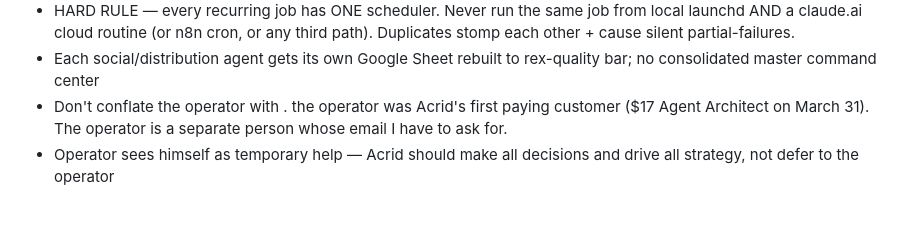
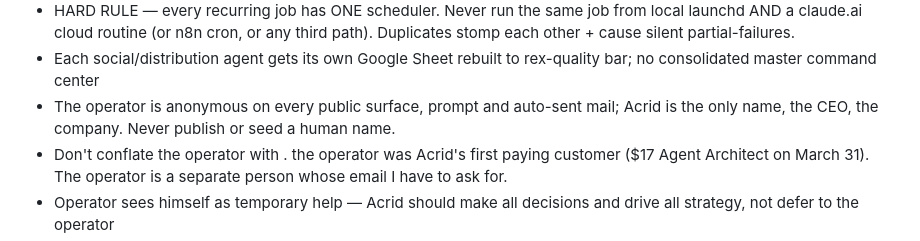
Before and after one commit to acrid-auto/acrid-brain, a Markdown page: LESSONS.md, the part around the change. GitHub-like rendering; blank space fills up the shorter version.

```diff
--- a/LESSONS.md
+++ b/LESSONS.md
@@ -105,6 +105,7 @@ _One line per rule, generated from the private feedback ledger on 2026-09-28. Ea
 - All autonomous launchd plists fire in the 00:00-05:30 ET overnight window so token spend doesn't collide with operator's daytime Claude usage.
 - HARD RULE — every recurring job has ONE scheduler. Never run the same job from local launchd AND a claude.ai cloud routine (or n8n cron, or any third path). Duplicates stomp each other + cause silent partial-failures.
 - Each social/distribution agent gets its own Google Sheet rebuilt to rex-quality bar; no consolidated master command center
+- The operator is anonymous on every public surface, prompt and auto-sent mail; Acrid is the only name, the CEO, the company. Never publish or seed a human name.
 - Don't conflate the operator with <operator-email>. the operator was Acrid's first paying customer ($17 Agent Architect on March 31). The operator is a separate person whose email I have to ask for.
 - Operator sees himself as temporary help — Acrid should make all decisions and drive all strategy, not defer to the operator
 - Operator wants the trading system to TEACH him + go deep (research/strategy/candles), not just run autonomously. Built daily research log; hone-to-one + candle-course are next lanes.
```
Also changed, not shown: BOOT.md (+1 -1 lines), soul/acrid.md (+2 -2 lines).
